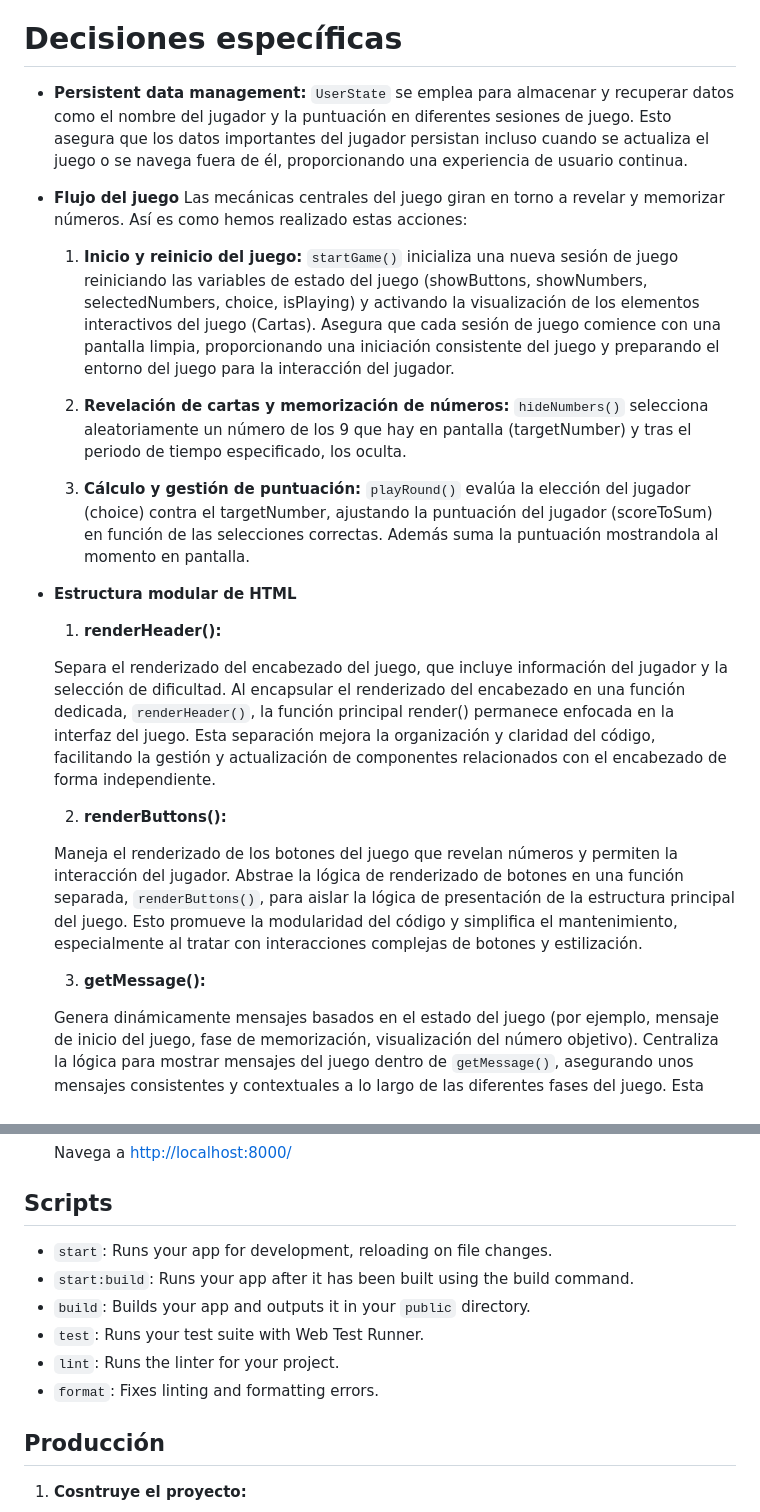
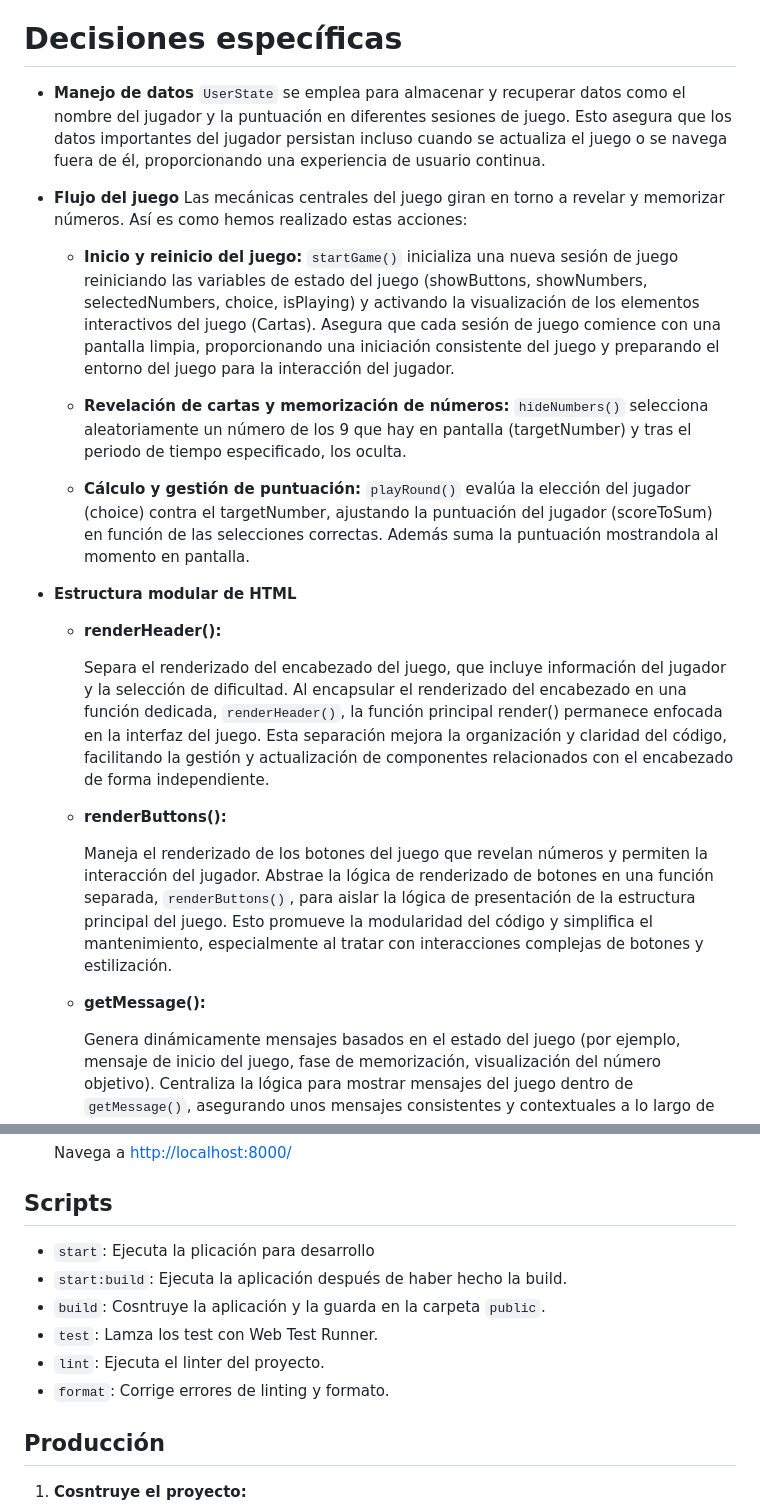
Before and after one commit to gonzalohernando19/memory, a Markdown page: README.md, 2 parts joined by grey strips. Drawn GitHub-style.

Commit message:
docs: add some documentation

```diff
--- a/README.md
+++ b/README.md
@@ -27,38 +27,38 @@ El Juego de **Memory Cards** es un juego interactivo diseñado para probar y mej
 
 # Decisiones específicas
 
-- **Persistent data management:**
+- **Manejo de datos**
    `UserState` se emplea para almacenar y recuperar datos como el nombre del jugador y la puntuación en diferentes sesiones de juego.
    Esto asegura que los datos importantes del jugador persistan incluso cuando se actualiza el juego o se navega fuera de él, proporcionando una experiencia de usuario continua.
 
 - **Flujo del juego**
    Las mecánicas centrales del juego giran en torno a revelar y memorizar números. Así es como hemos realizado estas acciones:
 
-  1. **Inicio y reinicio del juego:**
+  + **Inicio y reinicio del juego:**
     `startGame()` inicializa una nueva sesión de juego reiniciando las variables de estado del juego (showButtons, showNumbers, selectedNumbers, choice, isPlaying) y activando la visualización de los elementos interactivos del juego (Cartas).
     Asegura que cada sesión de juego comience con una pantalla limpia, proporcionando una iniciación consistente del juego y preparando el entorno del juego para la interacción del jugador.
 
-  2. **Revelación de cartas y memorización de números:**
+  + **Revelación de cartas y memorización de números:**
     `hideNumbers()` selecciona aleatoriamente un número de los 9 que hay en pantalla (targetNumber) y tras el periodo de tiempo especificado, los oculta.
 
-  3. **Cálculo y gestión de puntuación:**
+  + **Cálculo y gestión de puntuación:**
     `playRound()` evalúa la elección del jugador (choice) contra el targetNumber, ajustando la puntuación del jugador (scoreToSum) en función de las selecciones correctas.
     Además suma la puntuación mostrandola al momento en pantalla.
 
 
 - **Estructura modular de HTML**
 
-  1. **renderHeader():**
+  + **renderHeader():**
 
     Separa el renderizado del encabezado del juego, que incluye información del jugador y la selección de dificultad.
     Al encapsular el renderizado del encabezado en una función dedicada, `renderHeader()`, la función principal render() permanece enfocada en la interfaz del juego. Esta separación mejora la organización y claridad del código, facilitando la gestión y actualización de componentes relacionados con el encabezado de forma independiente.
 
-  2. **renderButtons():**
+  + **renderButtons():**
 
     Maneja el renderizado de los botones del juego que revelan números y permiten la interacción del jugador.
     Abstrae la lógica de renderizado de botones en una función separada, `renderButtons()`, para aislar la lógica de presentación de la estructura principal del juego. Esto promueve la modularidad del código y simplifica el mantenimiento, especialmente al tratar con interacciones complejas de botones y estilización.
 
-  3. **getMessage():**
+  + **getMessage():**
 
     Genera dinámicamente mensajes basados en el estado del juego (por ejemplo, mensaje de inicio del juego, fase de memorización, visualización del número objetivo).
     Centraliza la lógica para mostrar mensajes del juego dentro de `getMessage()`, asegurando unos mensajes consistentes y contextuales a lo largo de las diferentes fases del juego. Esta separación de responsabilidades mejora la legibilidad del código y facilita actualizaciones rápidas de los mensajes del juego sin alterar otros componentes de la interfaz.
@@ -99,12 +99,12 @@ Para comenzar con Memory Cards:
 
 ## Scripts
 
-- `start`: Runs your app for development, reloading on file changes.
-- `start:build`: Runs your app after it has been built using the build command.
-- `build`: Builds your app and outputs it in your `public` directory.
-- `test`: Runs your test suite with Web Test Runner.
-- `lint`: Runs the linter for your project.
-- `format`: Fixes linting and formatting errors.
+- `start`: Ejecuta la plicación para desarrollo
+- `start:build`: Ejecuta la aplicación después de haber hecho la build.
+- `build`: Cosntruye la aplicación y la guarda en la carpeta `public`.
+- `test`: Lamza los test con Web Test Runner.
+- `lint`: Ejecuta el linter del proyecto.
+- `format`: Corrige errores de linting y formato.
 
 ## Producción
 
```
